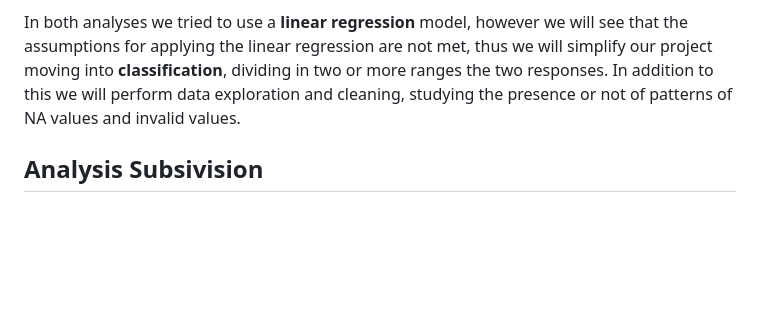
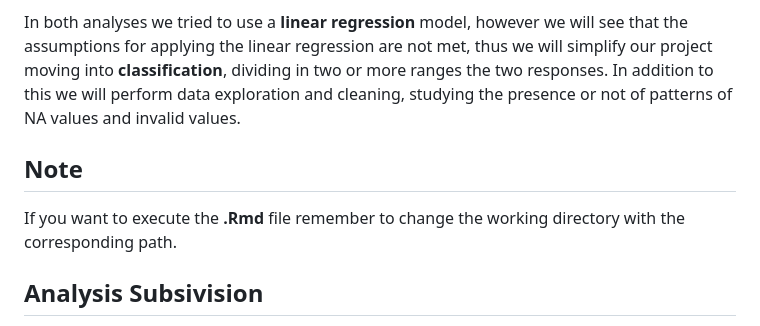
Before and after one commit to zuliani99/Fire_Incident_Dispatch_Data_Analysis, a Markdown page: README.md, the part around the change. Rendered like a GitHub page; blank space fills up the shorter version.

```diff
--- a/README.md
+++ b/README.md
@@ -54,6 +54,9 @@ We will try to create two different analyses.
 
 In both analyses we tried to use a **linear regression** model, however we will see that the assumptions for applying the linear regression are not met, thus we will simplify our project moving into **classification**, dividing in two or more ranges the two responses. In addition to this we will perform data exploration and cleaning, studying the presence or not of patterns of NA values and invalid values.
 
+## Note
+If you want to execute the **.Rmd** file remember to change the working directory with the corresponding path.
+
 
 ## Analysis Subsivision
 
```
